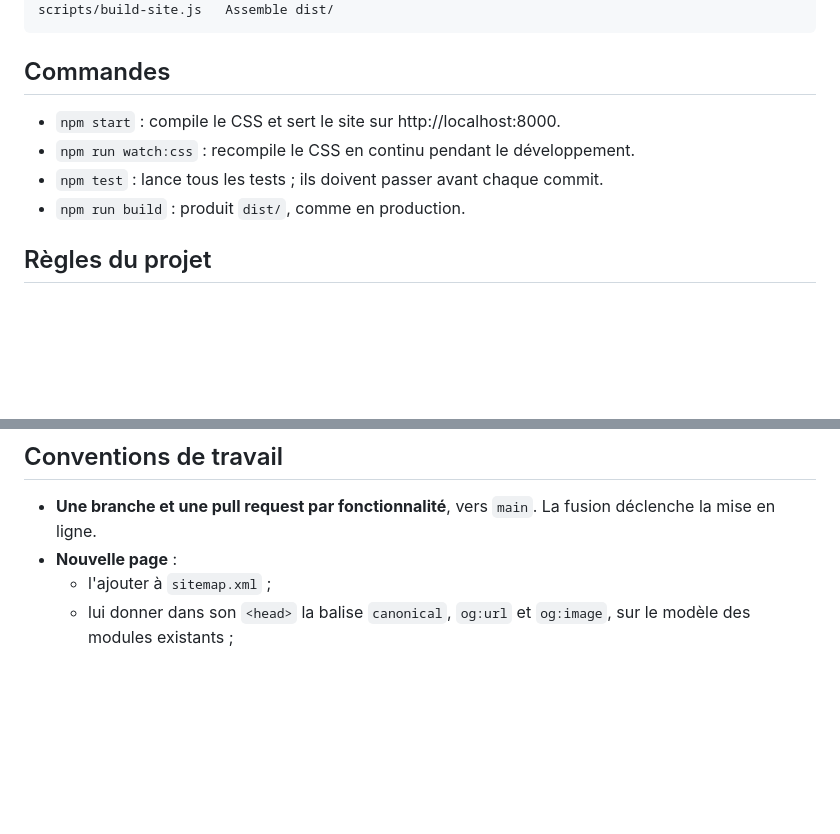
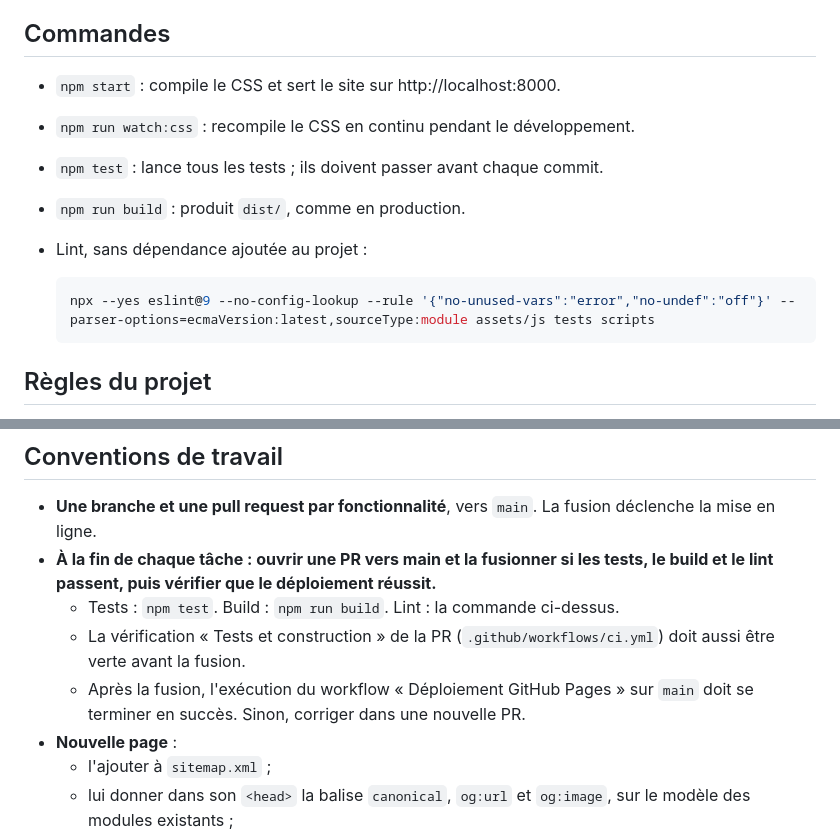
Before and after one commit to vintageal/selor-epso-prep, a Markdown page: CLAUDE.md, 2 parts joined by grey strips. GitHub-like rendering; blank space fills up the shorter version.

Commit message:
CLAUDE.md : règle de fin de tâche (PR, fusion si vérifications vertes, déploiement)
Ajoute dans les conventions la règle « À la fin de chaque tâche : ouvrir une PR
vers main et la fusionner si les tests, le build et le lint passent, puis vérifier
que le déploiement réussit », avec les commandes correspondantes (dont la commande
de lint, sans dépendance ajoutée au projet).

Co-Authored-By: Claude Opus 5.5 <noreply@anthropic.com>
Claude-Session: https://claude.ai/code/session_01Ur9VYYYnbZqBZUR2kfHxif

````diff
--- a/CLAUDE.md
+++ b/CLAUDE.md
@@ -45,6 +45,11 @@ scripts/build-site.js   Assemble dist/
 - `npm run watch:css` : recompile le CSS en continu pendant le développement.
 - `npm test` : lance tous les tests ; ils doivent passer avant chaque commit.
 - `npm run build` : produit `dist/`, comme en production.
+- Lint, sans dépendance ajoutée au projet :
+
+  ```bash
+  npx --yes eslint@9 --no-config-lookup --rule '{"no-unused-vars":"error","no-undef":"off"}' --parser-options=ecmaVersion:latest,sourceType:module assets/js tests scripts
+  ```
 
 ## Règles du projet
 
@@ -66,6 +71,10 @@ scripts/build-site.js   Assemble dist/
 ## Conventions de travail
 
 - **Une branche et une pull request par fonctionnalité**, vers `main`. La fusion déclenche la mise en ligne.
+- **À la fin de chaque tâche : ouvrir une PR vers main et la fusionner si les tests, le build et le lint passent, puis vérifier que le déploiement réussit.**
+  - Tests : `npm test`. Build : `npm run build`. Lint : la commande ci-dessus.
+  - La vérification « Tests et construction » de la PR (`.github/workflows/ci.yml`) doit aussi être verte avant la fusion.
+  - Après la fusion, l'exécution du workflow « Déploiement GitHub Pages » sur `main` doit se terminer en succès. Sinon, corriger dans une nouvelle PR.
 - **Nouvelle page** :
   - l'ajouter à `sitemap.xml` ;
   - lui donner dans son `<head>` la balise `canonical`, `og:url` et `og:image`, sur le modèle des modules existants ;
````
